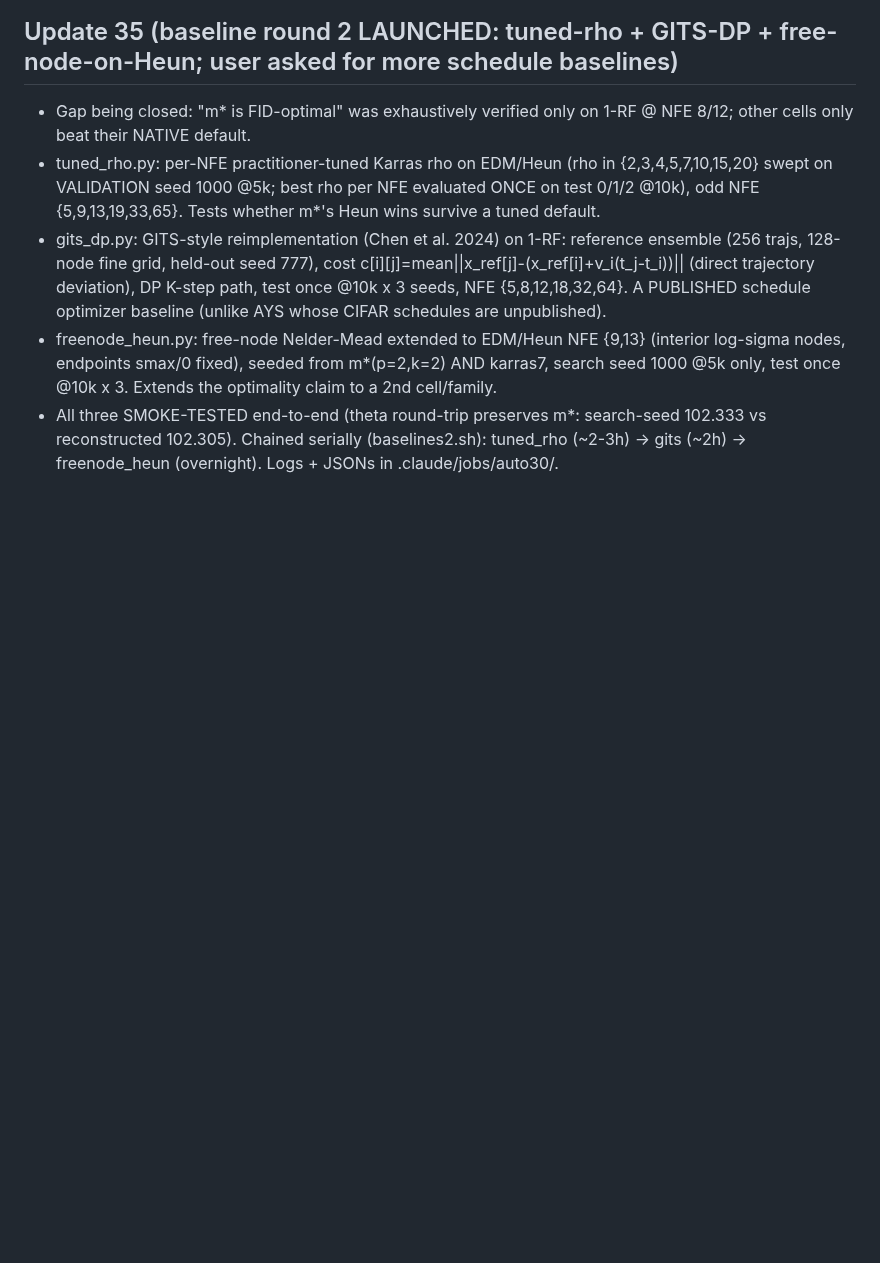
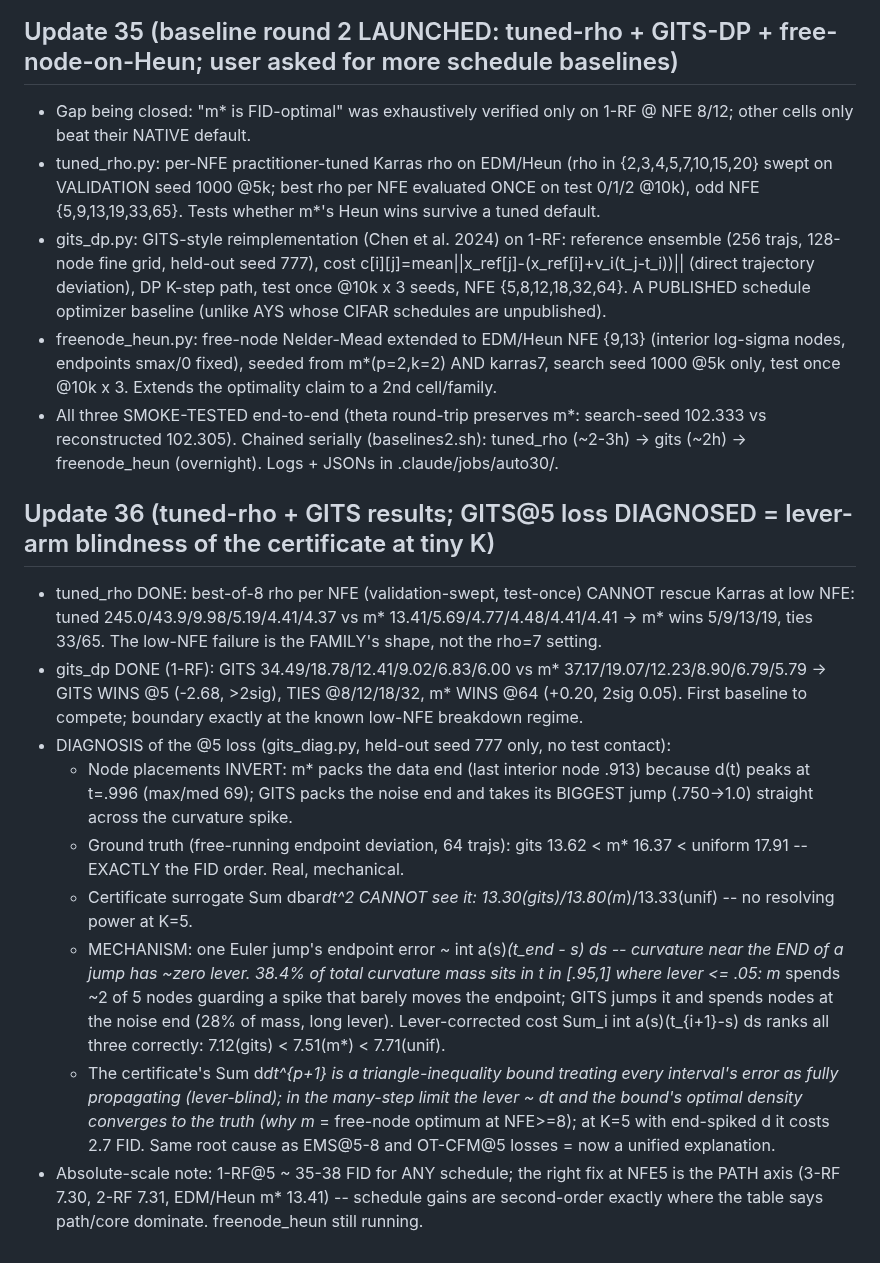
Before and after one commit to thermau5/autonomous-diffusion-experiment-factory, a Markdown page: outputs/auto30_progress.md, the part around the change. Drawn GitHub-style; blank space fills up the shorter version.

Commit message:
auto30: tuned-rho + GITS results + GITS@5 loss diagnosed -- lever-arm blindness: certificate bound treats every interval's local error as fully propagating, but curvature at jump END has ~zero endpoint lever; 38% of 1-RF curvature mass in t=[.95,1]; lever-corrected cost ranks uniform/m*/GITS exactly as FID does; unifies EMS@5-8 + OT-CFM@5 + GITS@5 losses

```diff
--- a/outputs/auto30_progress.md
+++ b/outputs/auto30_progress.md
@@ -424,3 +424,23 @@ Full table (1-RF, 3-seed 10k Clean-FID, matched-node Euler):
   m*(p=2,k=2) AND karras7, search seed 1000 @5k only, test once @10k x 3. Extends the optimality claim to a 2nd cell/family.
 - All three SMOKE-TESTED end-to-end (theta round-trip preserves m*: search-seed 102.333 vs reconstructed 102.305). Chained serially
   (baselines2.sh): tuned_rho (~2-3h) -> gits (~2h) -> freenode_heun (overnight). Logs + JSONs in .claude/jobs/auto30/.
+
+## Update 36 (tuned-rho + GITS results; GITS@5 loss DIAGNOSED = lever-arm blindness of the certificate at tiny K)
+- tuned_rho DONE: best-of-8 rho per NFE (validation-swept, test-once) CANNOT rescue Karras at low NFE: tuned 245.0/43.9/9.98/5.19/4.41/4.37
+  vs m* 13.41/5.69/4.77/4.48/4.41/4.41 -> m* wins 5/9/13/19, ties 33/65. The low-NFE failure is the FAMILY's shape, not the rho=7 setting.
+- gits_dp DONE (1-RF): GITS 34.49/18.78/12.41/9.02/6.83/6.00 vs m* 37.17/19.07/12.23/8.90/6.79/5.79 -> GITS WINS @5 (-2.68, >2sig),
+  TIES @8/12/18/32, m* WINS @64 (+0.20, 2sig 0.05). First baseline to compete; boundary exactly at the known low-NFE breakdown regime.
+- DIAGNOSIS of the @5 loss (gits_diag.py, held-out seed 777 only, no test contact):
+  * Node placements INVERT: m* packs the data end (last interior node .913) because d(t) peaks at t=.996 (max/med 69);
+    GITS packs the noise end and takes its BIGGEST jump (.750->1.0) straight across the curvature spike.
+  * Ground truth (free-running endpoint deviation, 64 trajs): gits 13.62 < m* 16.37 < uniform 17.91 -- EXACTLY the FID order. Real, mechanical.
+  * Certificate surrogate Sum dbar*dt^2 CANNOT see it: 13.30(gits)/13.80(m*)/13.33(unif) -- no resolving power at K=5.
+  * MECHANISM: one Euler jump's endpoint error ~ int a(s)*(t_end - s) ds -- curvature near the END of a jump has ~zero lever.
+    38.4% of total curvature mass sits in t in [.95,1] where lever <= .05: m* spends ~2 of 5 nodes guarding a spike that barely
+    moves the endpoint; GITS jumps it and spends nodes at the noise end (28% of mass, long lever).
+    Lever-corrected cost Sum_i int a(s)(t_{i+1}-s) ds ranks all three correctly: 7.12(gits) < 7.51(m*) < 7.71(unif).
+  * The certificate's Sum d*dt^{p+1} is a triangle-inequality bound treating every interval's error as fully propagating (lever-blind);
+    in the many-step limit the lever ~ dt and the bound's optimal density converges to the truth (why m* = free-node optimum at NFE>=8);
+    at K=5 with end-spiked d it costs 2.7 FID. Same root cause as EMS@5-8 and OT-CFM@5 losses = now a unified explanation.
+- Absolute-scale note: 1-RF@5 ~ 35-38 FID for ANY schedule; the right fix at NFE5 is the PATH axis (3-RF 7.30, 2-RF 7.31, EDM/Heun m* 13.41)
+  -- schedule gains are second-order exactly where the table says path/core dominate. freenode_heun still running.
```
